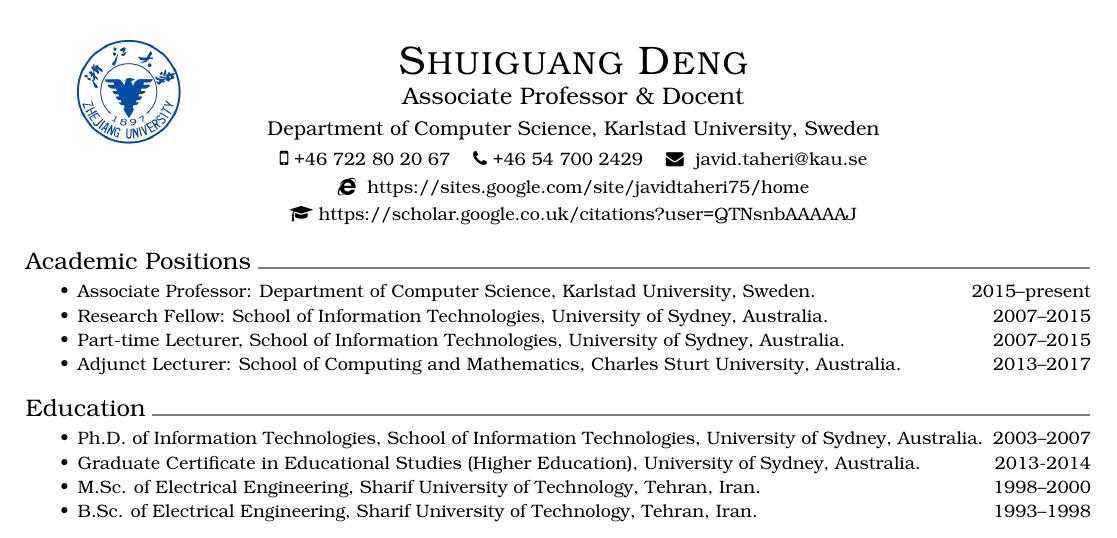
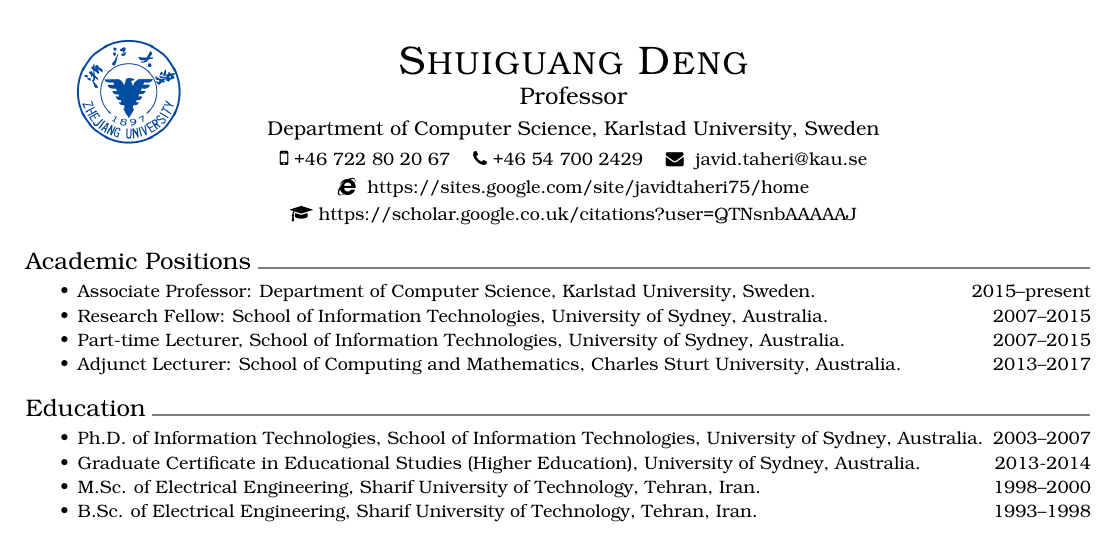
Before and after one commit to javidtaheri/STINT-NSFC, a LaTeX CV (shuiguang-deng-cv-2page.tex): part of page 1 of 2, cut so that both start at the same text. Compiled offline with pdfLaTeX.

Commit message:
Shuiguabg change

```diff
--- a/shuiguang-deng-cv-2page.tex
+++ b/shuiguang-deng-cv-2page.tex
@@ -9,7 +9,7 @@
 %\cvPersonalInfoLogo
 \cvPersonalInfoLogo{jzu-logo}
 {Shuiguang Deng}
-{Associate Professor \& Docent}
+{Professor}
 {Department of Computer Science, Karlstad University, Sweden}
 {+46 722 80 20 67}{+46 54 700 2429}{javid.taheri@kau.se}
 {https://sites.google.com/site/javidtaheri75/home}
```
Also changed, not shown: 1 other file.
